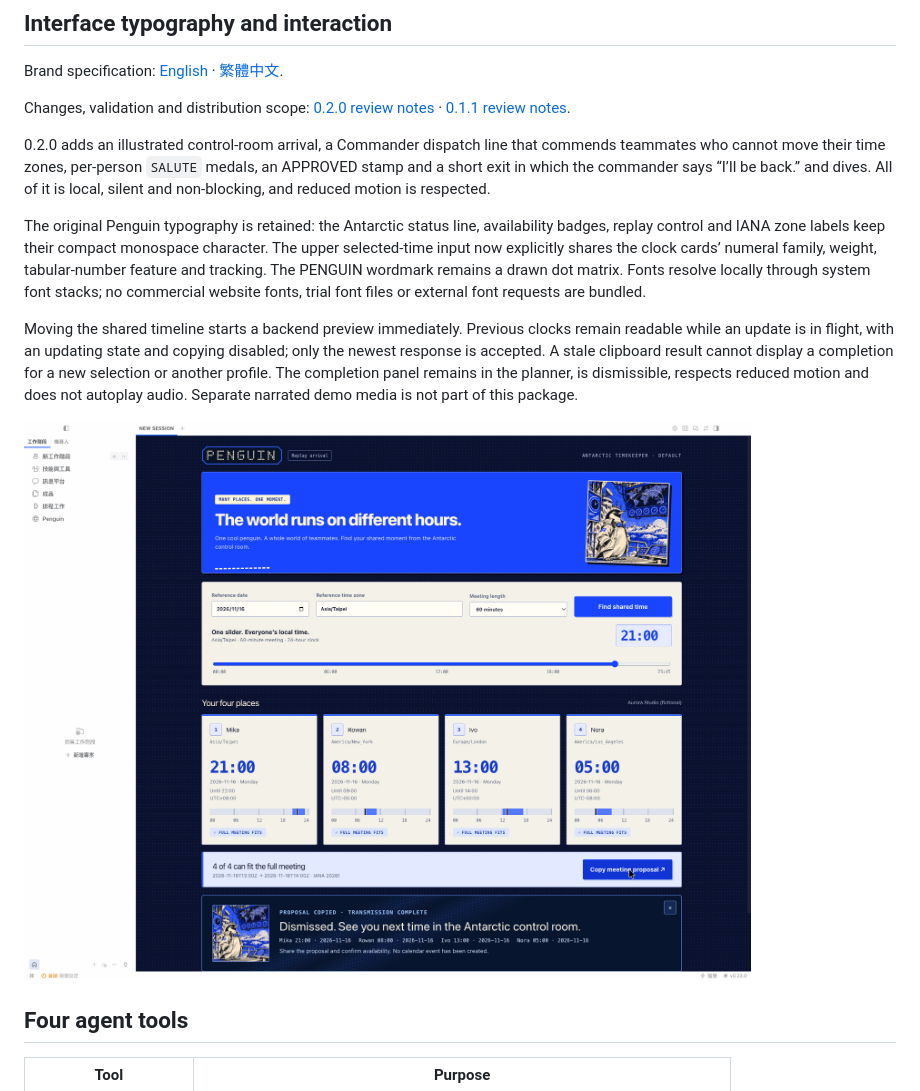
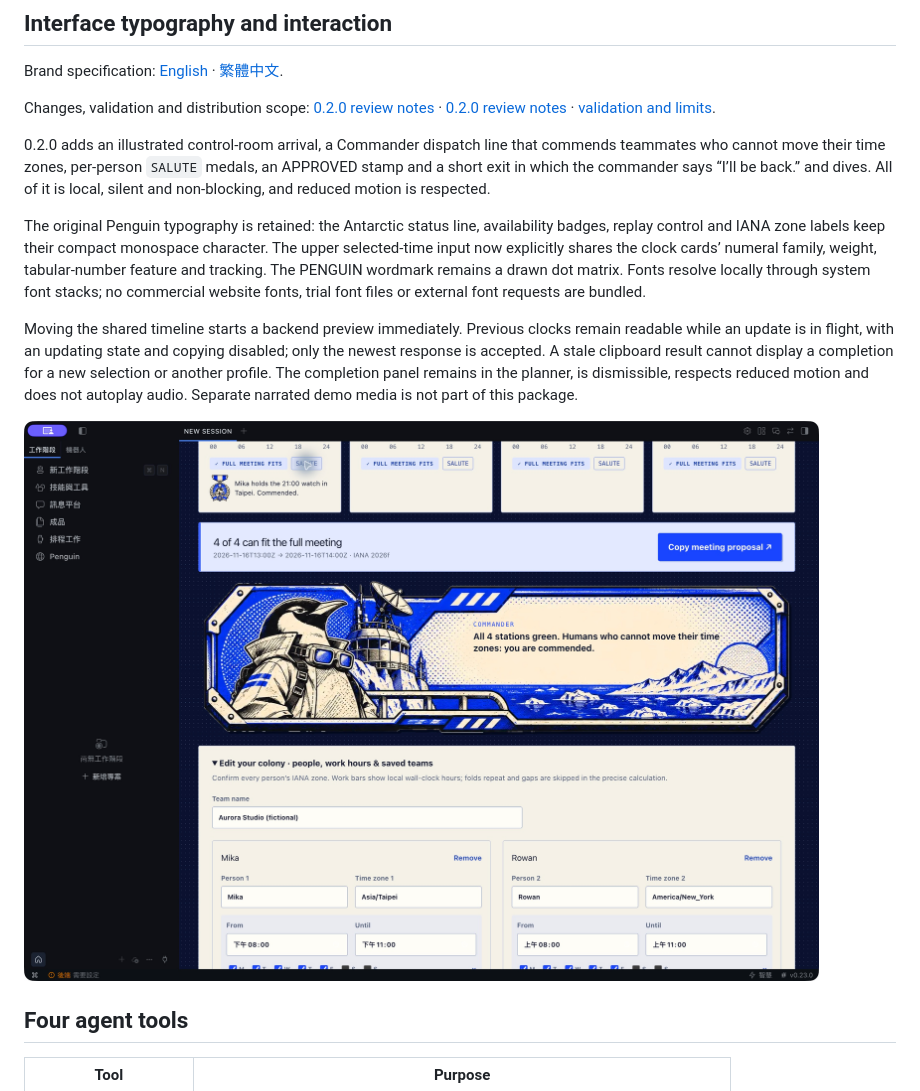
Before and after one commit to Crystal32378/hermes-penguin, a Markdown page: README.md, the part around one of its changes. Rendered like a GitHub page; pictures changed too: docs/native-commander-0.2.jpg (added).

```diff
--- a/README.md
+++ b/README.md
@@ -36,7 +36,7 @@ Native macOS verification used the unmodified official v0.23.0 source-built Elec
 
 Brand specification: [English](docs/BRAND_GUIDELINES.md) · [繁體中文](docs/BRAND_GUIDELINES.zh-TW.md).
 
-Changes, validation and distribution scope: [0.2.0 review notes](docs/RELEASE_NOTES_0.2.0.md) · [0.1.1 review notes](docs/RELEASE_NOTES_0.1.1.md).
+Changes, validation and distribution scope: [0.2.0 review notes](docs/RELEASE_NOTES_0.2.0.md) · [0.2.0 review notes](docs/RELEASE_NOTES_0.2.0.md) · [validation and limits](docs/VALIDATION_0.2.0.md).
 
 0.2.0 adds an illustrated control-room arrival, a Commander dispatch line that commends teammates who cannot move their time zones, per-person `SALUTE` medals, an APPROVED stamp and a short exit in which the commander says “I’ll be back.” and dives. All of it is local, silent and non-blocking, and reduced motion is respected.
 
@@ -44,7 +44,7 @@ The original Penguin typography is retained: the Antarctic status line, availabi
 
 Moving the shared timeline starts a backend preview immediately. Previous clocks remain readable while an update is in flight, with an updating state and copying disabled; only the newest response is accepted. A stale clipboard result cannot display a completion for a new selection or another profile. The completion panel remains in the planner, is dismissible, respects reduced motion and does not autoplay audio. Separate narrated demo media is not part of this package.
 
-![Proposal-only send-off in actual Hermes Desktop](docs/native-sendoff.png)
+![Commander dispatch and SALUTE in actual Hermes Desktop](docs/native-commander-0.2.jpg)
 
 ## Four agent tools
 
```
Also changed, not shown: other parts of README.md (+8 -6 lines), docs/RELEASE_NOTES_0.2.0.md (+12 -5 lines), docs/VALIDATION_0.2.0.md (added, +42 -0 lines), docs/native-arrival-0.2.jpg (added), docs/native-planner-0.2.jpg (added), 4 other files.
